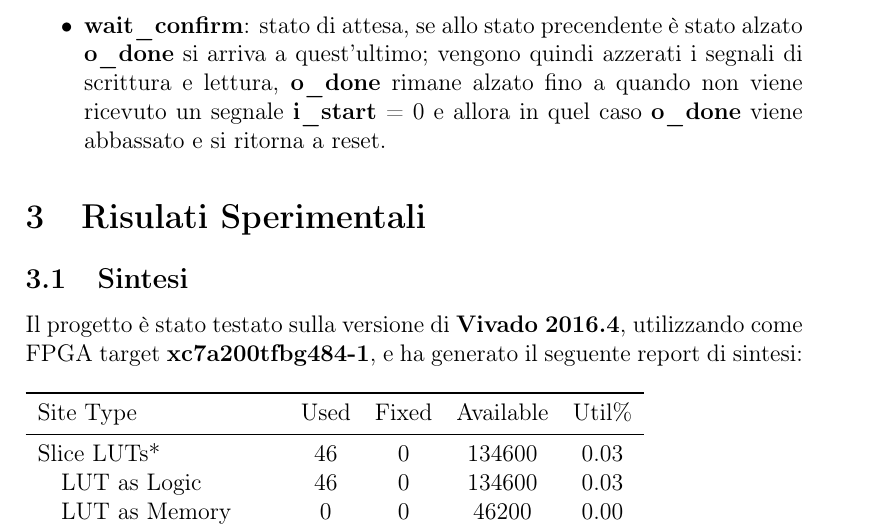
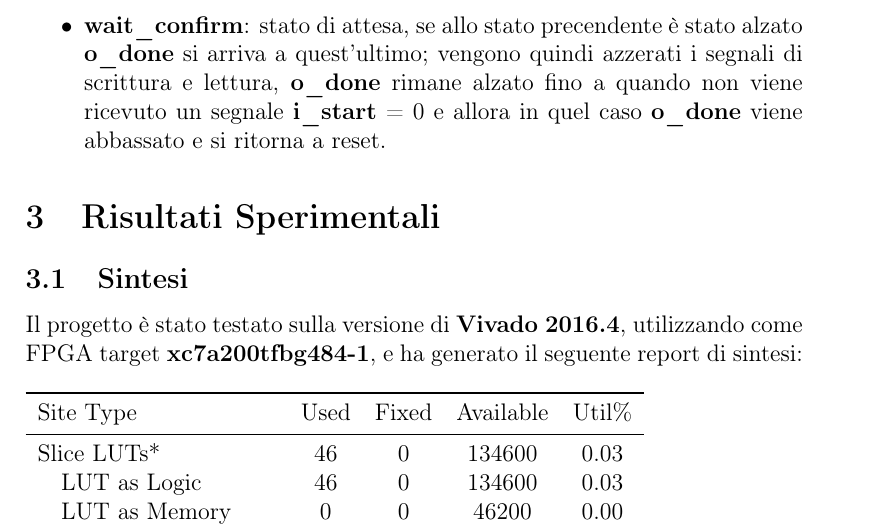
Before and after one commit to S0NN1/rtl-project-2020, a LaTeX document (deliveries/docs/report.tex): part of page 6 of 10, cut so that both start at the same text. Compiled offline with pdfLaTeX.

Commit message:
(ノಠ益ಠ)ノ彡┻━┻

```diff
--- a/deliveries/docs/report.tex
+++ b/deliveries/docs/report.tex
@@ -103,7 +103,7 @@ Di seguito viene mostrata la FSM (Final State Machine) in versione semplificata,
     \item \textbf{compare\_data}: stato di confronto dei valori, attraverso un contatore interno allo stato si confronta il valore di \textbf{data} con \textbf{current\_data} con sommato il contatore; se risultano uguali viene abilitata la scrittura tramite l'assegnazione di \textbf{o\_en} e \textbf{o\_we} a 1 e \textbf{o\_address} viene posto a 9, infine \textbf{o\_data} viene codificato come discusso nelle specifiche e \textbf{o\_done} viene alzato a 1. Nel caso in cui non appartenga alla working zone, se non è al ottavo indirizzo, il contatore viene incrementato e si ritorna allo stato precedente, altrimenti viene abilitata la scrittura  del valore codificato  e si alza \textbf{o\_done}.
     \item \textbf{wait\_confirm}: stato di attesa, se allo stato precendente è stato alzato \textbf{o\_done} si arriva a quest'ultimo; vengono quindi azzerati i segnali di scrittura e lettura, \textbf{o\_done} rimane alzato fino a quando non viene ricevuto un segnale \textbf{i\_start} = 0 e allora in quel caso \textbf{o\_done} viene abbassato e si ritorna a reset.
 \end{itemize}
-\section{Risulati Sperimentali}
+\section{Risultati Sperimentali}
 \subsection{Sintesi}
 Il progetto è stato testato sulla versione di \textbf{Vivado 2016.4}, utilizzando come FPGA target \textbf{xc7a200tfbg484-1}, e ha generato il seguente report di sintesi:\\
 \\
```
Also changed, not shown: 10569180.pdf, deliveries/docs/report.pdf, 2 other files.
